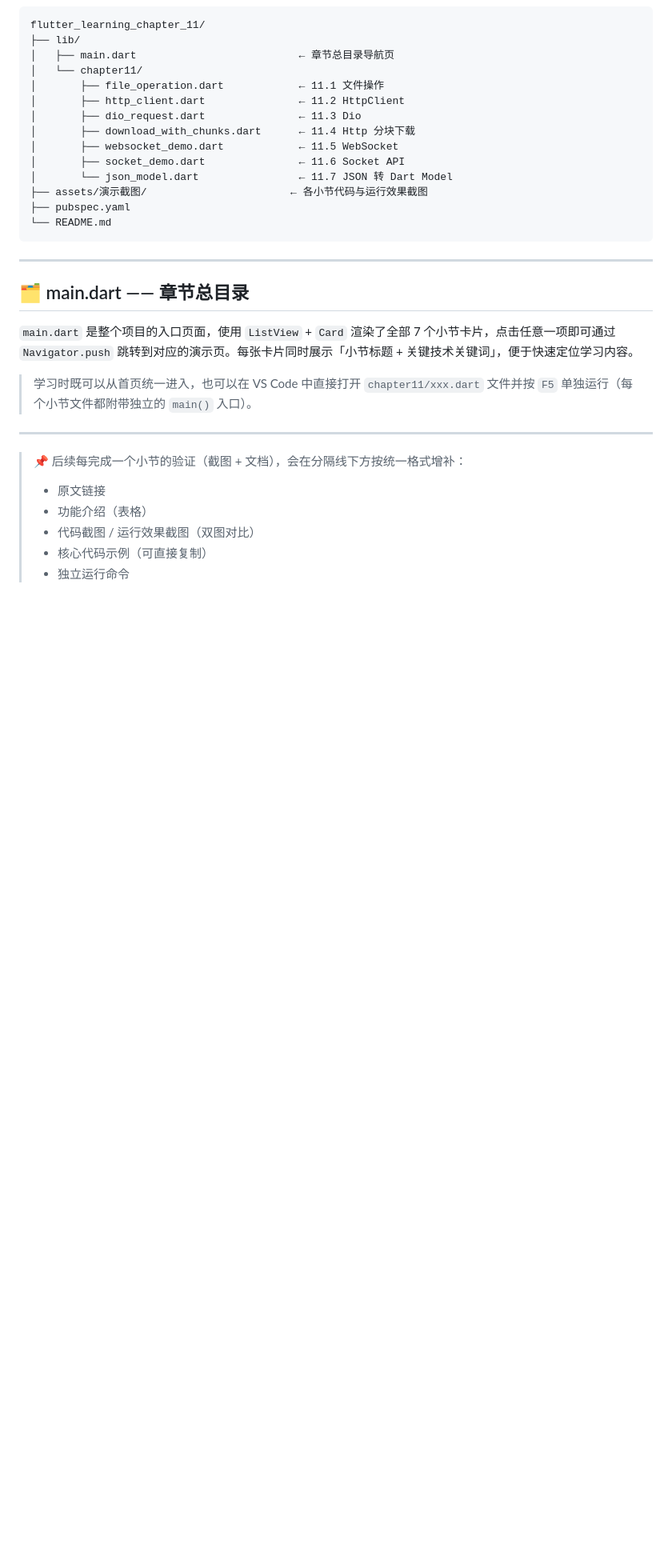
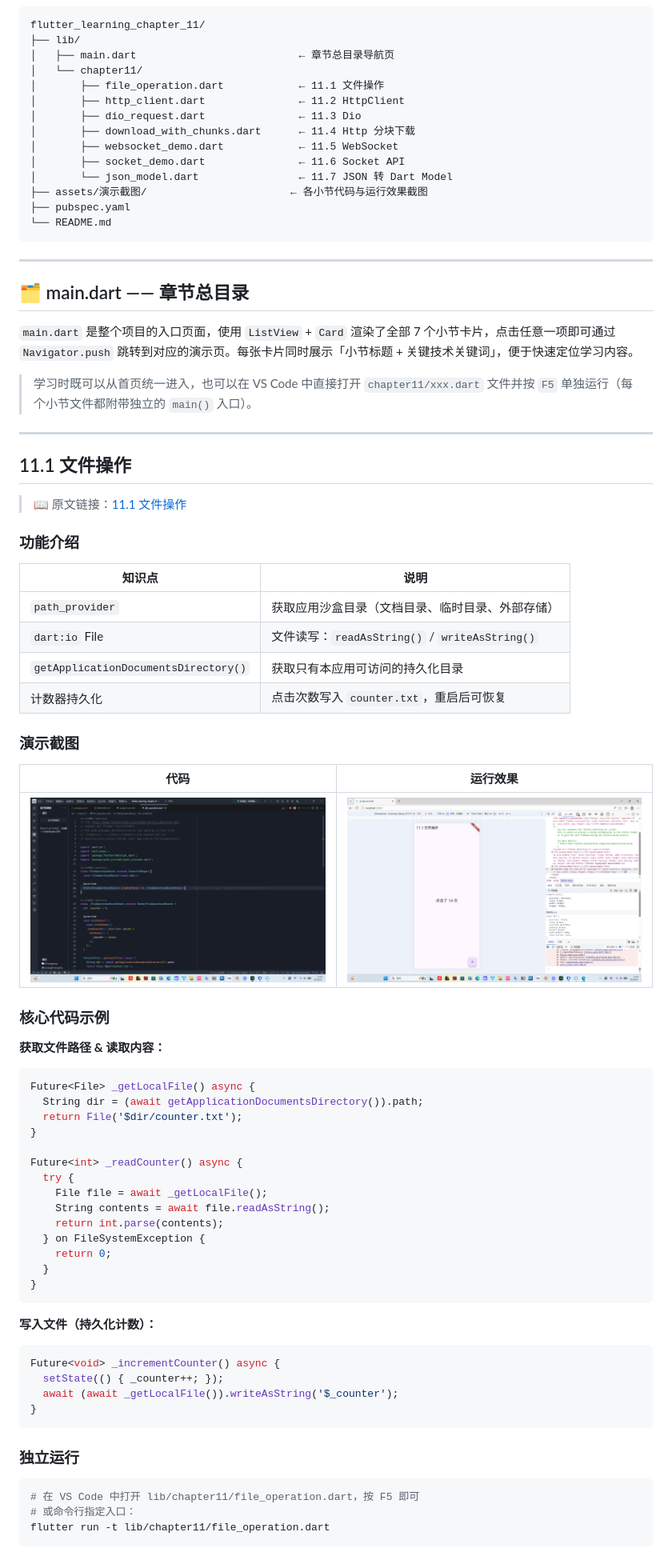
Before and after one commit to connonfisher/flutter_learning_chapter_11, a Markdown page: README.md, the part around the change. Shown at 80% size. GitHub-like rendering; pictures changed too: assets/演示截图/11.1 文件操作-代码.png (added), assets/演示截图/11.1 文件操作-运行效果.png (added); blank space fills up the shorter version.

Commit message:
docs: 完成11.1文件操作小节验证

````diff
--- a/README.md
+++ b/README.md
@@ -53,10 +53,59 @@ flutter_learning_chapter_11/
 
 ---
 
-> 📌 后续每完成一个小节的验证（截图 + 文档），会在分隔线下方按统一格式增补：
->
-> - 原文链接
-> - 功能介绍（表格）
-> - 代码截图 / 运行效果截图（双图对比）
-> - 核心代码示例（可直接复制）
-> - 独立运行命令
+## 11.1 文件操作
+
+> 📖 原文链接：[11.1 文件操作](https://book.flutterchina.club/chapter11/file_operation.html)
+
+### 功能介绍
+
+| 知识点 | 说明 |
+| --- | --- |
+| `path_provider` | 获取应用沙盒目录（文档目录、临时目录、外部存储） |
+| `dart:io` File | 文件读写：`readAsString()` / `writeAsString()` |
+| `getApplicationDocumentsDirectory()` | 获取只有本应用可访问的持久化目录 |
+| 计数器持久化 | 点击次数写入 `counter.txt`，重启后可恢复 |
+
+### 演示截图
+
+| 代码 | 运行效果 |
+| --- | --- |
+| ![11.1 代码](assets/演示截图/11.1%20文件操作-代码.png) | ![11.1 运行](assets/演示截图/11.1%20文件操作-运行效果.png) |
+
+### 核心代码示例
+
+**获取文件路径 & 读取内容：**
+
+```dart
+Future<File> _getLocalFile() async {
+  String dir = (await getApplicationDocumentsDirectory()).path;
+  return File('$dir/counter.txt');
+}
+
+Future<int> _readCounter() async {
+  try {
+    File file = await _getLocalFile();
+    String contents = await file.readAsString();
+    return int.parse(contents);
+  } on FileSystemException {
+    return 0;
+  }
+}
+```
+
+**写入文件（持久化计数）：**
+
+```dart
+Future<void> _incrementCounter() async {
+  setState(() { _counter++; });
+  await (await _getLocalFile()).writeAsString('$_counter');
+}
+```
+
+### 独立运行
+
+```bash
+# 在 VS Code 中打开 lib/chapter11/file_operation.dart，按 F5 即可
+# 或命令行指定入口：
+flutter run -t lib/chapter11/file_operation.dart
+```
````
